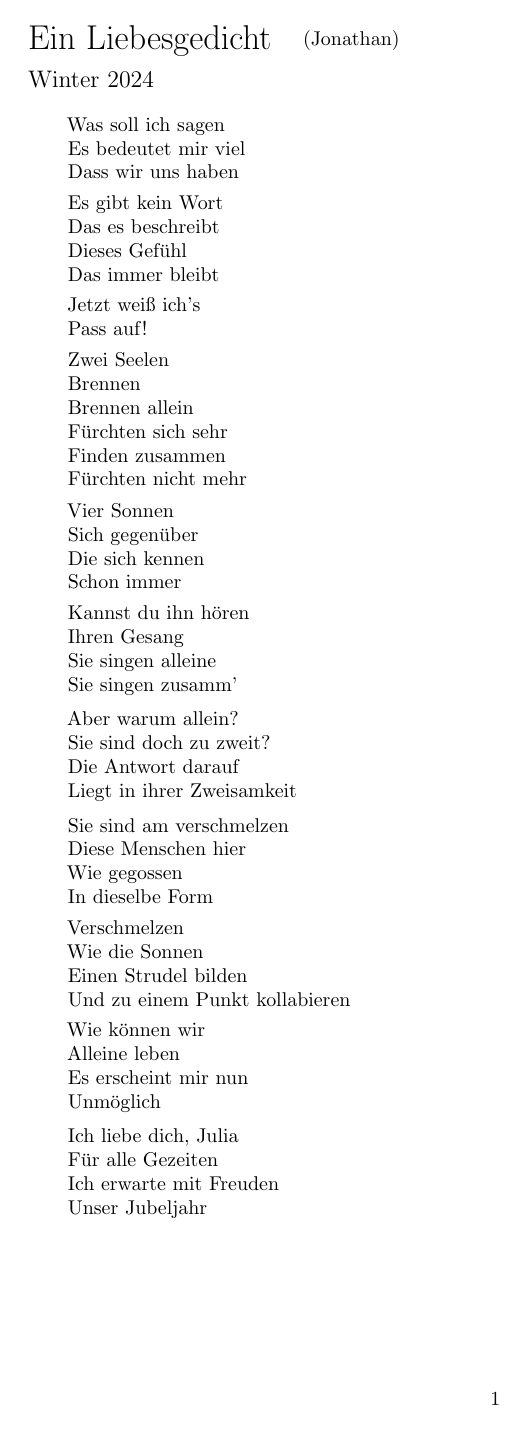
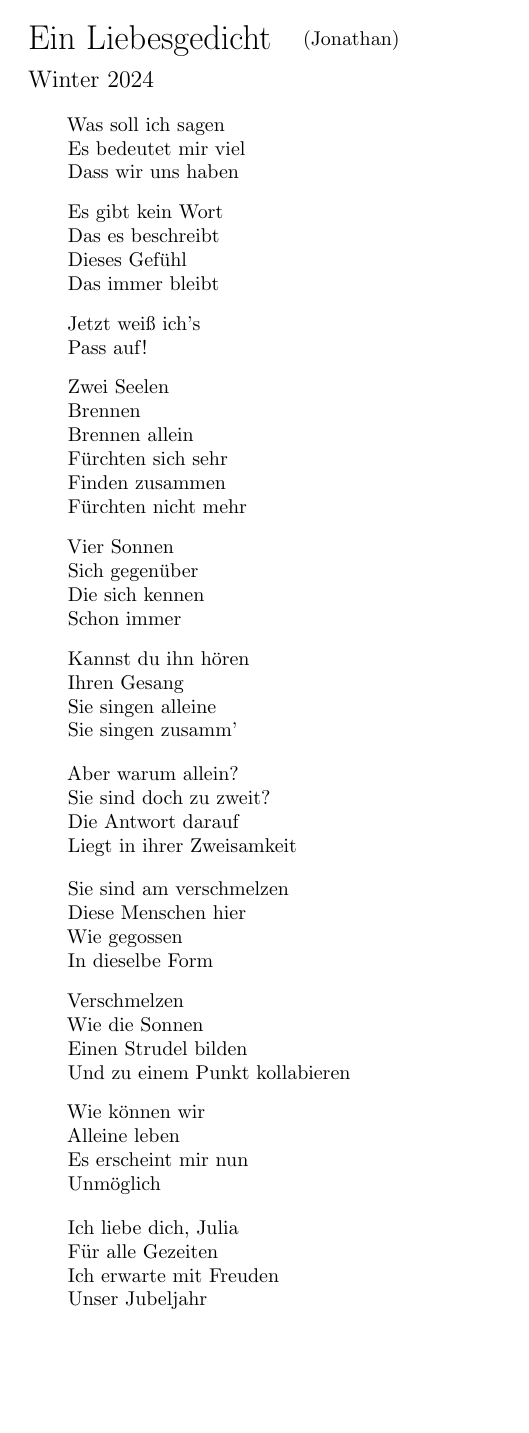
Before and after one commit to Askhor/Ein-Liebesgedicht, a LaTeX document (Ein Liebesgedicht.tex): the whole page. Compiled offline with pdfLaTeX.

Commit message:
Finished it all

```diff
--- a/Ein Liebesgedicht.tex
+++ b/Ein Liebesgedicht.tex
@@ -31,10 +31,11 @@
 \newcommand{\neueStrophe}{\rule{0pt}{0pt}\\}
 
 \settowidth{\versewidth}{Liegt in ihrer Zweisamkeit foooooooooooo}
-\newenvironment{Strophe}{\begin{minipage}{\versewidth} \begin{verse}[\versewidth]}{\end{verse} \end{minipage}\vspace{0.05cm}}
+\newenvironment{Strophe}{\begin{minipage}{\versewidth} \begin{verse}[\versewidth]}{\end{verse} \end{minipage}\vspace{0.6em}}
 
 \begin{document}
 	\maketitle
+	\thispagestyle{empty}
 
 	\begin{Strophe}
 		Was soll ich sagen \\
```
Also changed, not shown: Ein Liebesgedicht.pdf.
